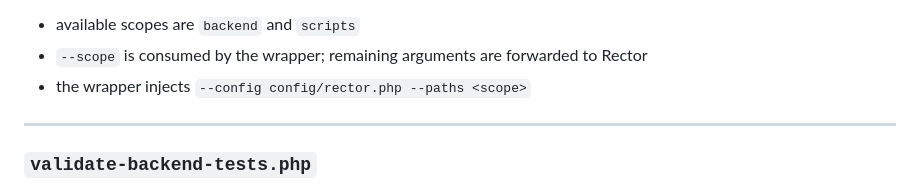
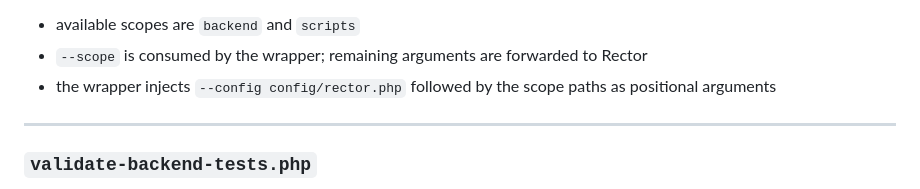
Before and after one commit to Cartman34/somanagent, a Markdown page: doc/development/scripts.md, the part around the change. GitHub-like rendering.

Commit message:
[ajouter-phpstan] Corriger note obsolète --paths dans doc/development/scripts.md

```diff
--- a/doc/development/scripts.md
+++ b/doc/development/scripts.md
@@ -377,7 +377,7 @@ php scripts/rector.php --scope=backend --scope=scripts --dry-run
 Notes:
 - available scopes are `backend` and `scripts`
 - `--scope` is consumed by the wrapper; remaining arguments are forwarded to Rector
-- the wrapper injects `--config config/rector.php --paths <scope>`
+- the wrapper injects `--config config/rector.php` followed by the scope paths as positional arguments
 
 ---
 
```
